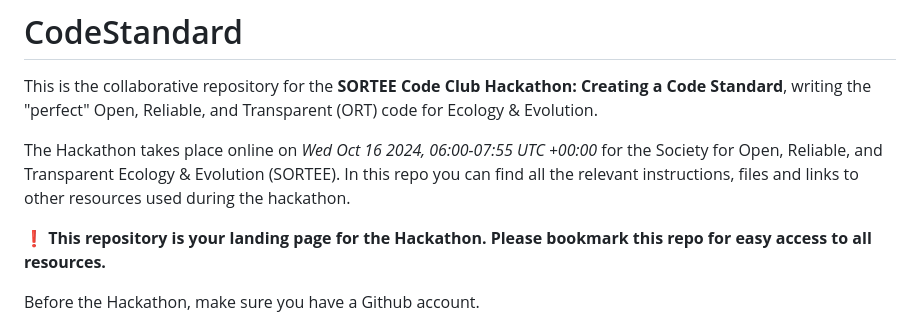
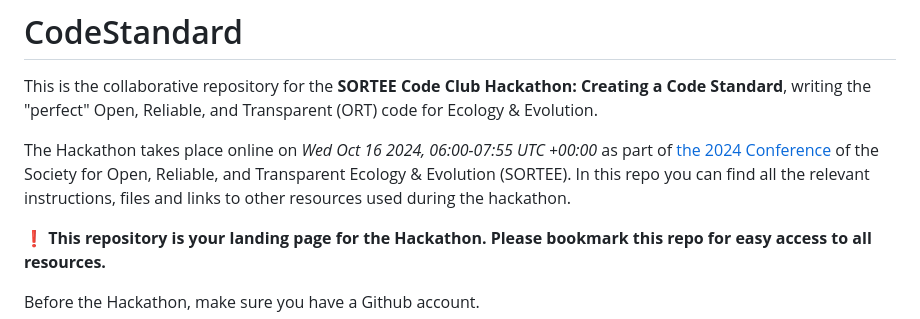
Before and after one commit to SORTEE/CodeStandard, a Markdown page: README.md, the part around the change. GitHub-like rendering.

Commit message:
update conference info

```diff
--- a/README.md
+++ b/README.md
@@ -2,7 +2,7 @@
 
 This is the collaborative repository for the **SORTEE Code Club Hackathon: Creating a Code Standard**, writing the "perfect" Open, Reliable, and Transparent (ORT) code for Ecology & Evolution.
 
-The Hackathon takes place online on _Wed Oct 16 2024, 06:00-07:55 UTC +00:00_ for the Society for Open, Reliable, and Transparent Ecology & Evolution (SORTEE). In this repo you can find all the relevant instructions, files and links to other resources used during the hackathon.
+The Hackathon takes place online on _Wed Oct 16 2024, 06:00-07:55 UTC +00:00_ as part of [the 2024 Conference](https://www.sortee.org/upcoming/) of the Society for Open, Reliable, and Transparent Ecology & Evolution (SORTEE). In this repo you can find all the relevant instructions, files and links to other resources used during the hackathon.
 
 ❗ **This repository is your landing page for the Hackathon. Please bookmark this repo for easy access to all resources.**
 
```
